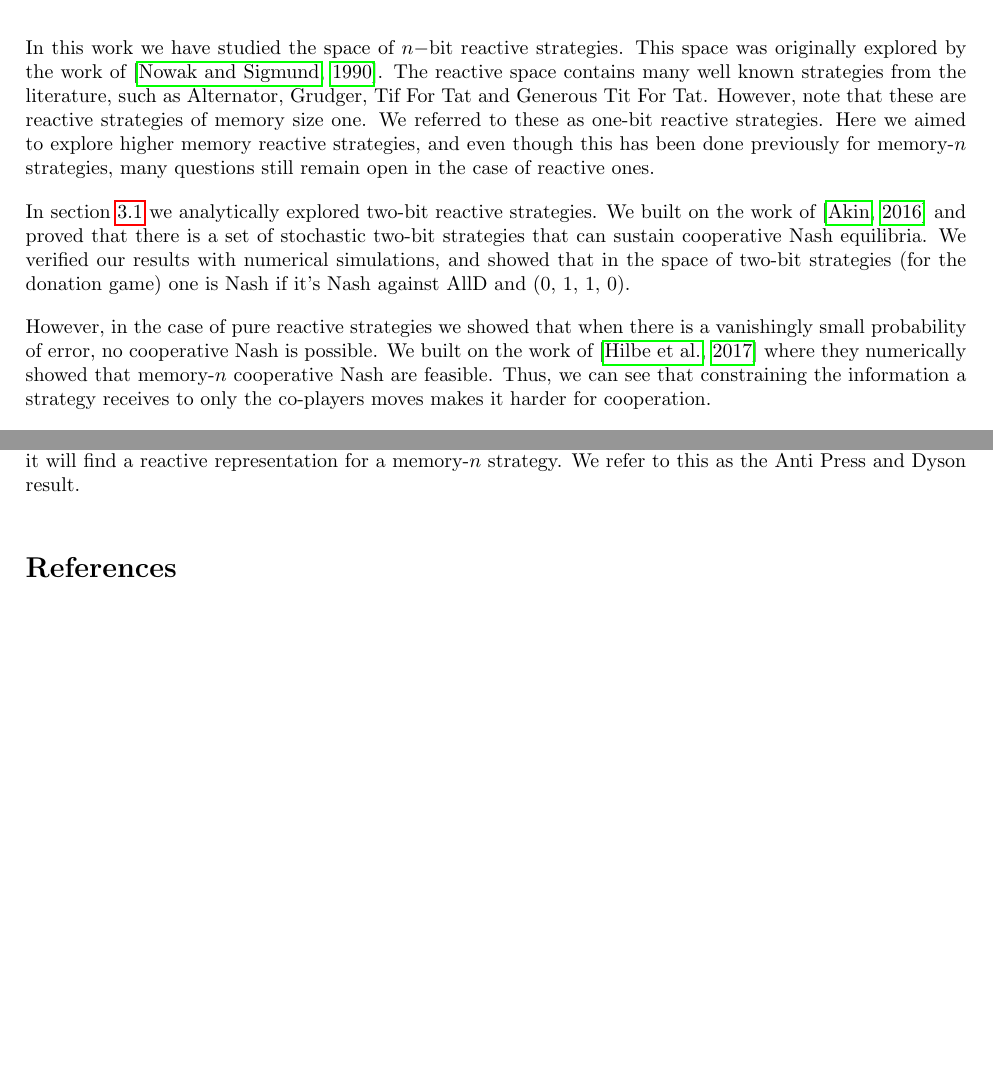
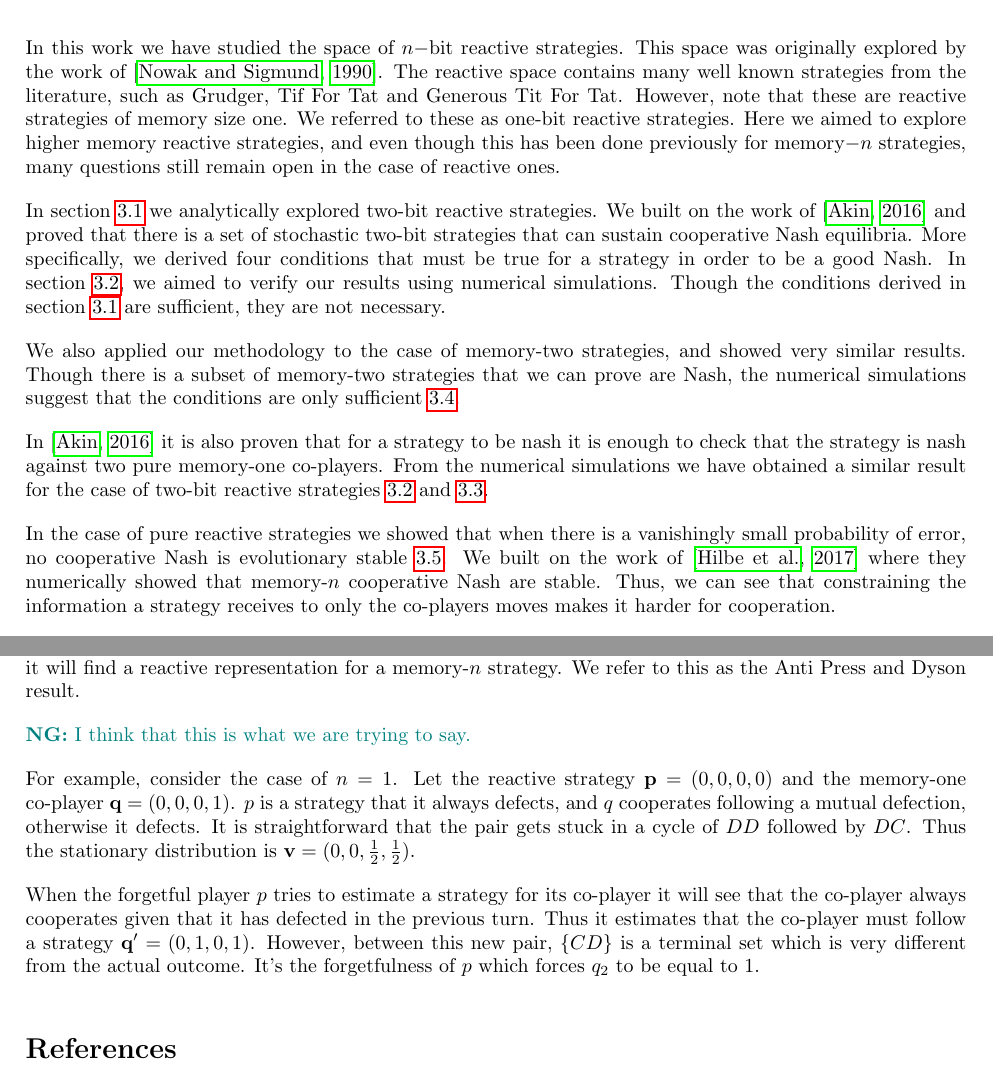
Before and after one commit to Nikoleta-v3/conditional-cooperation-with-longer-memory, a LaTeX document (main.tex): two parts of pages 14 and 17 of 18 before the commit and two parts of pages 16 and 18 of 19 after it, joined at a grey line, cut so that both start at the same text, the shorter picture padded with empty space. Compiled offline with pdfLaTeX.

Commit message:
last additions

```diff
--- a/main.tex
+++ b/main.tex
@@ -919,25 +921,41 @@ notebook `nbs/3.6. Evolutionary Simulations'.}
 \section{Conclusion}
 
-In this work we have studied the space of \(n-\)bit reactive strategies. This
-space was originally explored by the work of~\citep{nowak:AAM:1990}. The
-reactive space contains many well known strategies from the literature, such as
-Alternator, Grudger, Tif For Tat and Generous Tit For Tat. However, note that
-these are reactive strategies of memory size one. We referred to these as
-one-bit reactive strategies. Here we aimed to explore higher memory reactive
-strategies, and even though this has been done previously for memory-\(n\)
-strategies, many questions still remain open in the case of reactive ones.
+In this work we have studied the space of \(n-\)bit reactive strategies. This space
+was originally explored by the work of~\citep{nowak:AAM:1990}. The reactive
+space contains many well known strategies from the literature, such as Grudger,
+Tif For Tat and Generous Tit For Tat. However, note that these are reactive
+strategies of memory size one. We referred to these as one-bit reactive
+strategies. Here we aimed to explore higher memory reactive strategies, and even
+though this has been done previously for memory\(-n\) strategies, many questions
+still remain open in the case of reactive ones.
 
 In section~\ref{section:good_nash_strategies} we analytically explored two-bit
 reactive strategies. We built on the work of~\citep{akin:EGADS:2016} and proved
 that there is a set of stochastic two-bit strategies that can sustain
-cooperative Nash equilibria. We verified our results with numerical simulations,
-and showed that in the space of two-bit strategies (for the donation game) one
-is Nash if it's Nash against AllD and (0, 1, 1, 0).
+cooperative Nash equilibria. More specifically, we derived four conditions that
+must be true for a strategy in order to be a good Nash. In
+section~\ref{section:good_strategies_numerically}, we aimed to verify our
+results using numerical simulations. Though the conditions derived in
+section~\ref{section:good_nash_strategies} are sufficient, they are not
+necessary.
 
-However, in the case of pure reactive strategies we showed that when there is a
-vanishingly small probability of error, no cooperative Nash is possible. We
+We also applied our methodology to the case of memory-two strategies, and showed
+very similar results. Though there is a subset of memory-two strategies that we
+can prove are Nash, the numerical simulations suggest that the conditions are
+only sufficient~\ref{section:good_strategies_numerically_mem_two}.
+
+In~\citep{akin:EGADS:2016} it is also proven that for a strategy to be nash it
+is enough to check that the strategy is nash against two pure memory-one
+co-players. From the numerical simulations we have obtained a similar result for
+the case of two-bit reactive
+strategies~\ref{section:good_strategies_numerically}
+and~\ref{section:good_strategies_numerically_pd}.
+
+In the case of pure reactive strategies we showed that when there is a
+vanishingly small probability of error, no cooperative Nash is evolutionary
+stable~\ref{section:pure_strategies}. We
 built on the work of~\citep{hilbe:PNAS:2017} where they numerically showed that
-memory-\(n\) cooperative Nash are feasible. Thus, we can see that constraining
+memory-\(n\) cooperative Nash are stable. Thus, we can see that constraining
 the information a strategy receives to only the co-players moves makes it harder
 for cooperation.
 
@@ -1072,6 +1060,22 @@ That is because a \(n-\)bit reactive strategy can not guarantee that it will
 find a reactive representation for a memory-\(n\) strategy. We refer to this
 as the Anti Press and Dyson result.
 
+\nikoleta{I think that this is what we are trying to say.}
+
+For example, consider the case of \(n=1\). Let the reactive strategy
+\(\mathbf{p} = (0, 0, 0, 0)\) and the memory-one co-player \(\mathbf{q} = (0, 0,
+0, 1)\). \(p\) is a strategy that it always defects, and \(q\) cooperates
+following a mutual defection, otherwise it defects. It is straightforward that
+the pair gets stuck in a cycle of \(DD\) followed by \(DC\). Thus the stationary
+distribution is \(\mathbf{v} = (0, 0, \frac{1}{2}, \frac{1}{2})\).
+
+When the forgetful player \(p\) tries to estimate a strategy for its co-player
+it will see that the co-player always cooperates given that it has defected in
+the previous turn. Thus it estimates that the co-player must follow a strategy
+\(\mathbf{q'} = (0, 1, 0, 1)\). However, between this new pair, \(\{CD\}\) is a
+terminal set which is very different from the actual outcome. It's the
+forgetfulness of \(p\) which forces \(q_2\) to be equal to 1.
+
 \bibliography{bibliography.bib}
 
 \end{document}
```
Also changed, not shown: main.pdf, main.tex (32 more changed lines), 2 other files.
